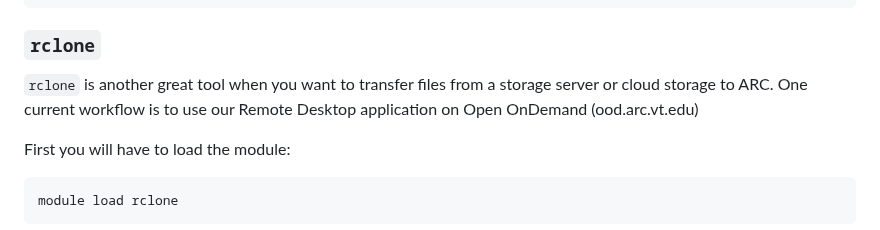
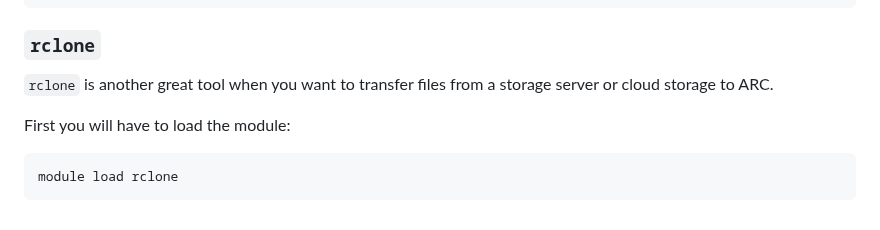
Before and after one commit to AdvancedResearchComputing/Workshops, a Markdown page: Data_Transfer_and_Sharing/Data_Transfer_and_Sharing.md, the part around the change. GitHub-like rendering.

Commit message:
changed some wording

````diff
--- a/Data_Transfer_and_Sharing/Data_Transfer_and_Sharing.md
+++ b/Data_Transfer_and_Sharing/Data_Transfer_and_Sharing.md
@@ -167,7 +167,7 @@ data_transfer
 ```
 
 ### `rclone`
-`rclone` is another great tool when you want to transfer files from a storage server or cloud storage to ARC. One current workflow is to use our Remote Desktop application on Open OnDemand (ood.arc.vt.edu)
+`rclone` is another great tool when you want to transfer files from a storage server or cloud storage to ARC.
 
 First you will have to load the module:
 ```
````
